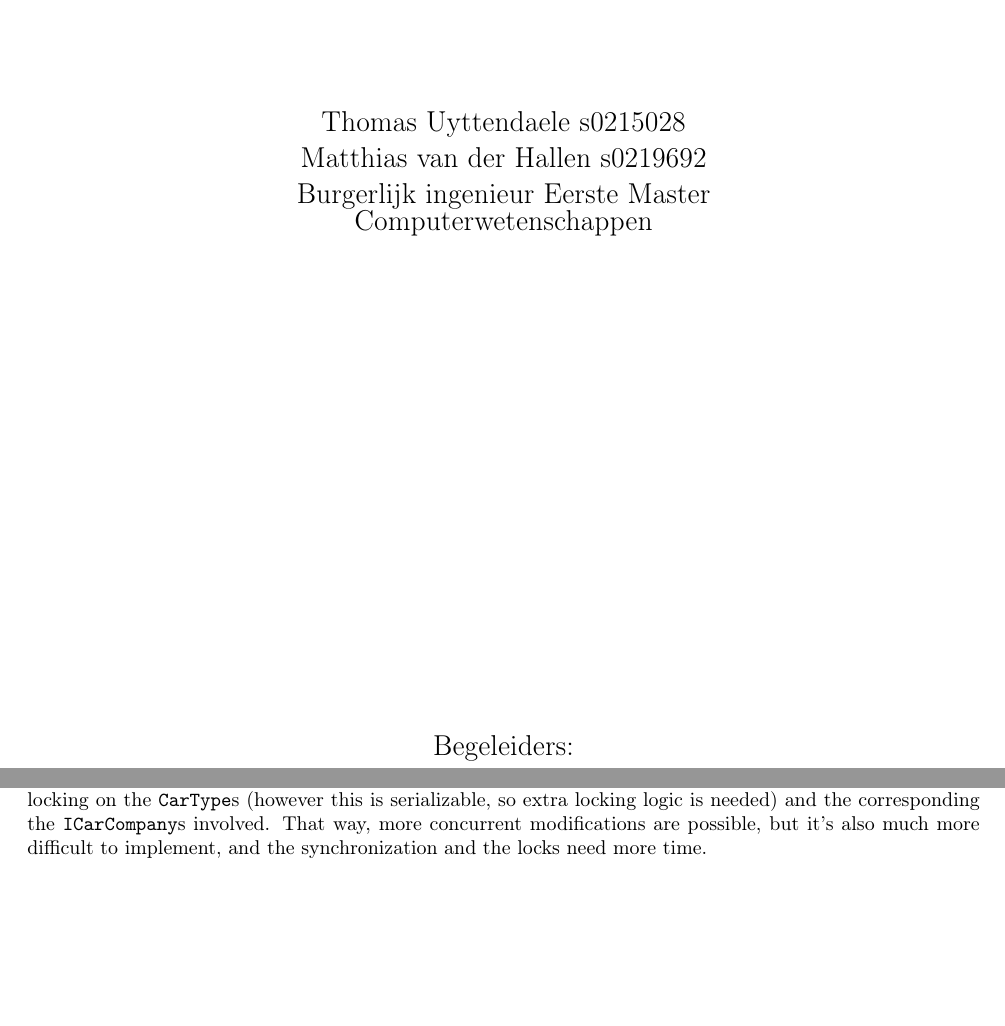
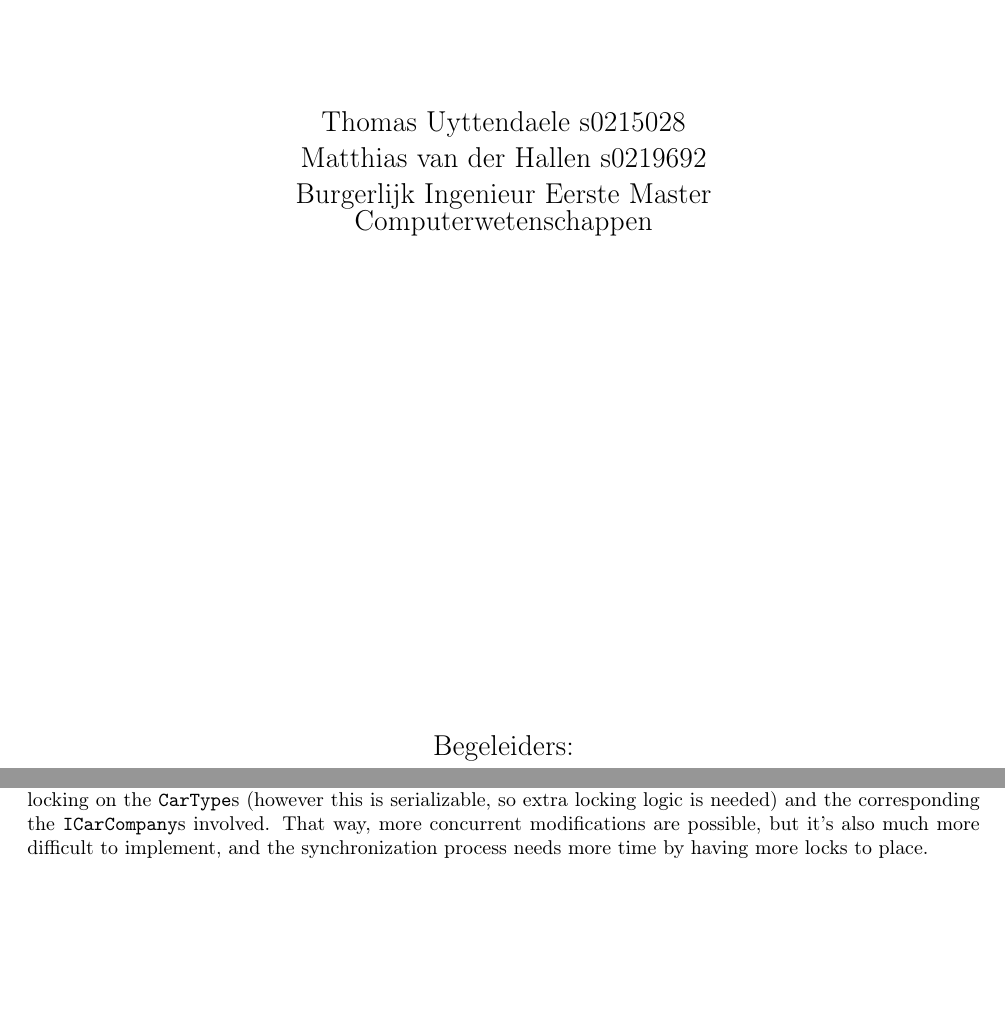
Before and after one commit to Matthiasvanderhallen/DistributedSystems, a LaTeX document (verslag.tex): two parts of pages 1 and 5 of 5, joined at a grey line, cut so that both start at the same text. Compiled offline with pdfLaTeX.

Commit message:
Nog is nagekeken en kleine aanpassigen + verslag

```diff
--- a/verslag.tex
+++ b/verslag.tex
@@ -50,7 +50,7 @@
 
 	\vspace{5cm}
 
-	{\Large	Thomas Uyttendaele s0215028 \\* Matthias van der Hallen s0219692\\* Burgerlijk ingenieur Eerste Master \\* Computerwetenschappen}
+	{\Large	Thomas Uyttendaele s0215028 \\* Matthias van der Hallen s0219692\\* Burgerlijk Ingenieur Eerste Master \\* Computerwetenschappen}
 \end{center}
 
 \vspace{8cm}
@@ -143,6 +143,6 @@ The \texttt{NamingService} and the \texttt{SessionService} are registered at the
 \subsection{Synchronization}
 In the \texttt{ReservationSession} class, thread-safety is of utmost importance. When multiple clients are making quotes and confirming them, things could behave unexpectedly. To prevent frustrations and problems, the actions available to this class are performed in a \emph{critical session} by using the JAVA \emph{synchronised} keyword on \texttt{NamingService}. This prevents concurrent users from reserving cars at the same time.
 
-These methods are short, but require remote calls, which means there might be latency from the network which could cause long execution times. This suggests that they are quite prone to becoming a bottleneck. One slight optimization would be to lock on only the companies used in the transaction, instead of all the companies, as in the current implementation. But there are likely other more efficient methods, such as locking on the \texttt{CarType}s (however this is serializable, so extra locking logic is needed) and the corresponding the \texttt{ICarCompany}s involved. That way, more concurrent modifications are possible, but it's also much more difficult to implement, and the synchronization and the locks need more time.
+These methods are short, but require remote calls, which means there might be latency from the network which could cause long execution times. This suggests that they are quite prone to becoming a bottleneck. One slight optimization would be to lock on only the companies used in the transaction, instead of all the companies, as in the current implementation. But there are likely other more efficient methods, such as locking on the \texttt{CarType}s (however this is serializable, so extra locking logic is needed) and the corresponding the \texttt{ICarCompany}s involved. That way, more concurrent modifications are possible, but it's also much more difficult to implement, and the synchronization process needs more time by having more locks to place.
 
 \end{document}
```
Also changed, not shown: verslag.pdf, 5 other files.
